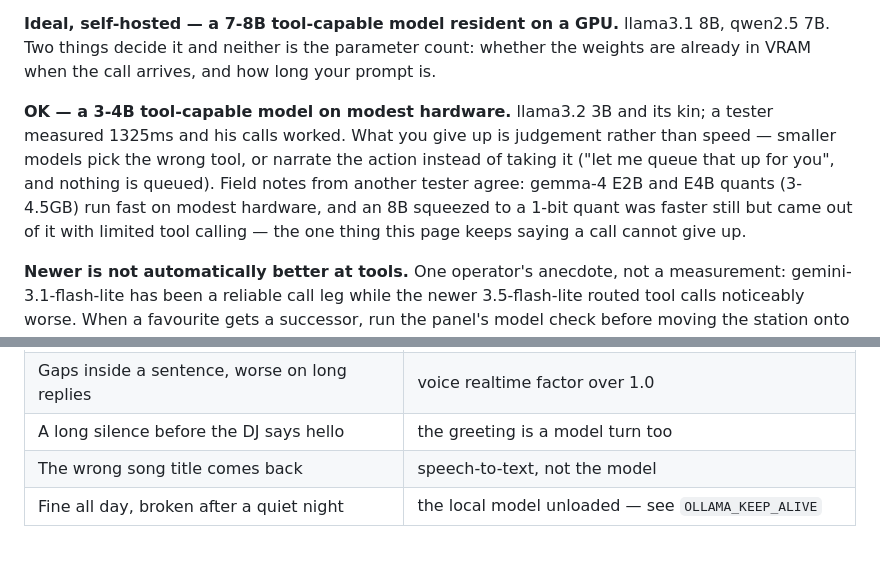
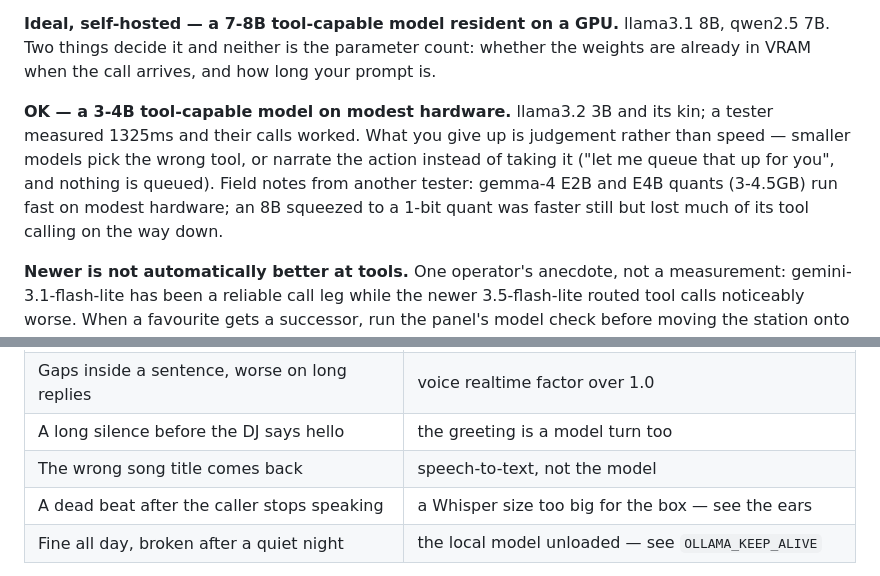
Before and after one commit to mrain1p/Talk-Wave, a Markdown page: docs/models.md, 2 parts joined by grey strips. Drawn GitHub-style; blank space fills up the shorter version.

```diff
--- a/docs/models.md
+++ b/docs/models.md
@@ -18,7 +18,7 @@ The realtime factor is the one people skip: it is synthesis time over playback t
 
 **Ideal, self-hosted — a 7-8B tool-capable model resident on a GPU.** llama3.1 8B, qwen2.5 7B. Two things decide it and neither is the parameter count: whether the weights are already in VRAM when the call arrives, and how long your prompt is.
 
-**OK — a 3-4B tool-capable model on modest hardware.** llama3.2 3B and its kin; a tester measured 1325ms and his calls worked. What you give up is judgement rather than speed — smaller models pick the wrong tool, or narrate the action instead of taking it ("let me queue that up for you", and nothing is queued). Field notes from another tester agree: gemma-4 E2B and E4B quants (3-4.5GB) run fast on modest hardware, and an 8B squeezed to a 1-bit quant was faster still but came out of it with limited tool calling — the one thing this page keeps saying a call cannot give up.
+**OK — a 3-4B tool-capable model on modest hardware.** llama3.2 3B and its kin; a tester measured 1325ms and their calls worked. What you give up is judgement rather than speed — smaller models pick the wrong tool, or narrate the action instead of taking it ("let me queue that up for you", and nothing is queued). Field notes from another tester: gemma-4 E2B and E4B quants (3-4.5GB) run fast on modest hardware; an 8B squeezed to a 1-bit quant was faster still but lost much of its tool calling on the way down.
 
 **Newer is not automatically better at tools.** One operator's anecdote, not a measurement: gemini-3.1-flash-lite has been a reliable call leg while the newer 3.5-flash-lite routed tool calls noticeably worse. When a favourite gets a successor, run the panel's model check before moving the station onto it.
 
@@ -86,6 +86,7 @@ Your absolute times will differ with the CPU — the ratios are what travel. The
 | Gaps inside a sentence, worse on long replies | voice realtime factor over 1.0 |
 | A long silence before the DJ says hello | the greeting is a model turn too |
 | The wrong song title comes back | speech-to-text, not the model |
+| A dead beat after the caller stops speaking | a Whisper size too big for the box — see the ears |
 | Fine all day, broken after a quiet night | the local model unloaded — see `OLLAMA_KEEP_ALIVE` |
 
 **The ceiling is a live-call constraint.** Text mode and voicemail have no one waiting on the line, so a slower, better model is a perfectly good trade if most of your traffic arrives that way.
```
Also changed, not shown: other parts of docs/models.md (+7 -7 lines).
